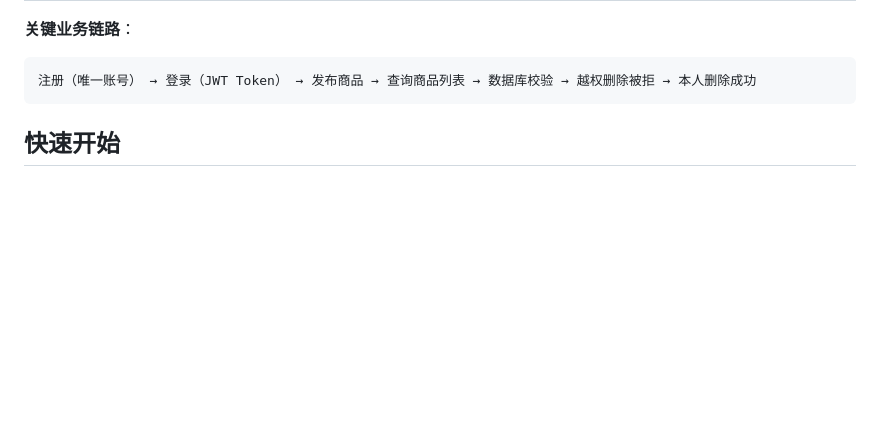
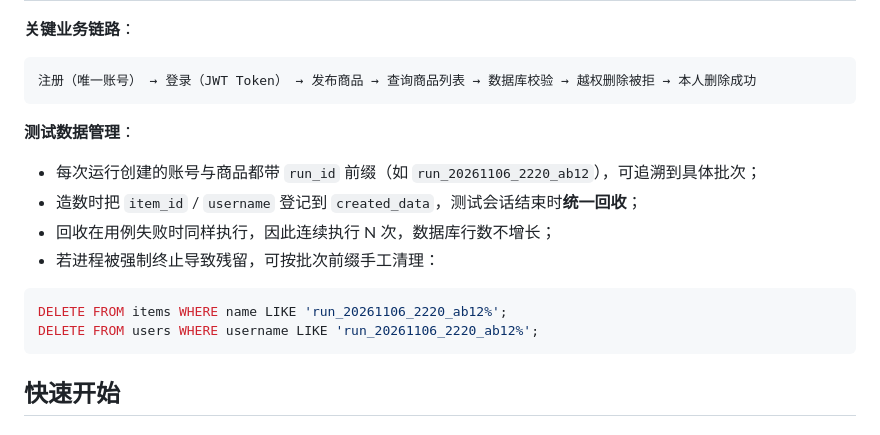
Before and after one commit to chenjt-bit/api-auto-demo, a Markdown page: README.md, the part around one of its changes. Drawn GitHub-style; blank space fills up the shorter version.

````diff
--- a/README.md
+++ b/README.md
@@ -157,6 +157,18 @@ api-auto-demo/
 
 ```text
 注册（唯一账号） → 登录（JWT Token） → 发布商品 → 查询商品列表 → 数据库校验 → 越权删除被拒 → 本人删除成功
+```
+
+**测试数据管理**：
+
+- 每次运行创建的账号与商品都带 `run_id` 前缀（如 `run_20261106_2220_ab12`），可追溯到具体批次；
+- 造数时把 `item_id` / `username` 登记到 `created_data`，测试会话结束时**统一回收**；
+- 回收在用例失败时同样执行，因此连续执行 N 次，数据库行数不增长；
+- 若进程被强制终止导致残留，可按批次前缀手工清理：
+
+```sql
+DELETE FROM items WHERE name LIKE 'run_20261106_2220_ab12%';
+DELETE FROM users WHERE username LIKE 'run_20261106_2220_ab12%';
 ```
 
 ## 快速开始
````
Also changed, not shown: other parts of README.md (+52 -26 lines).
